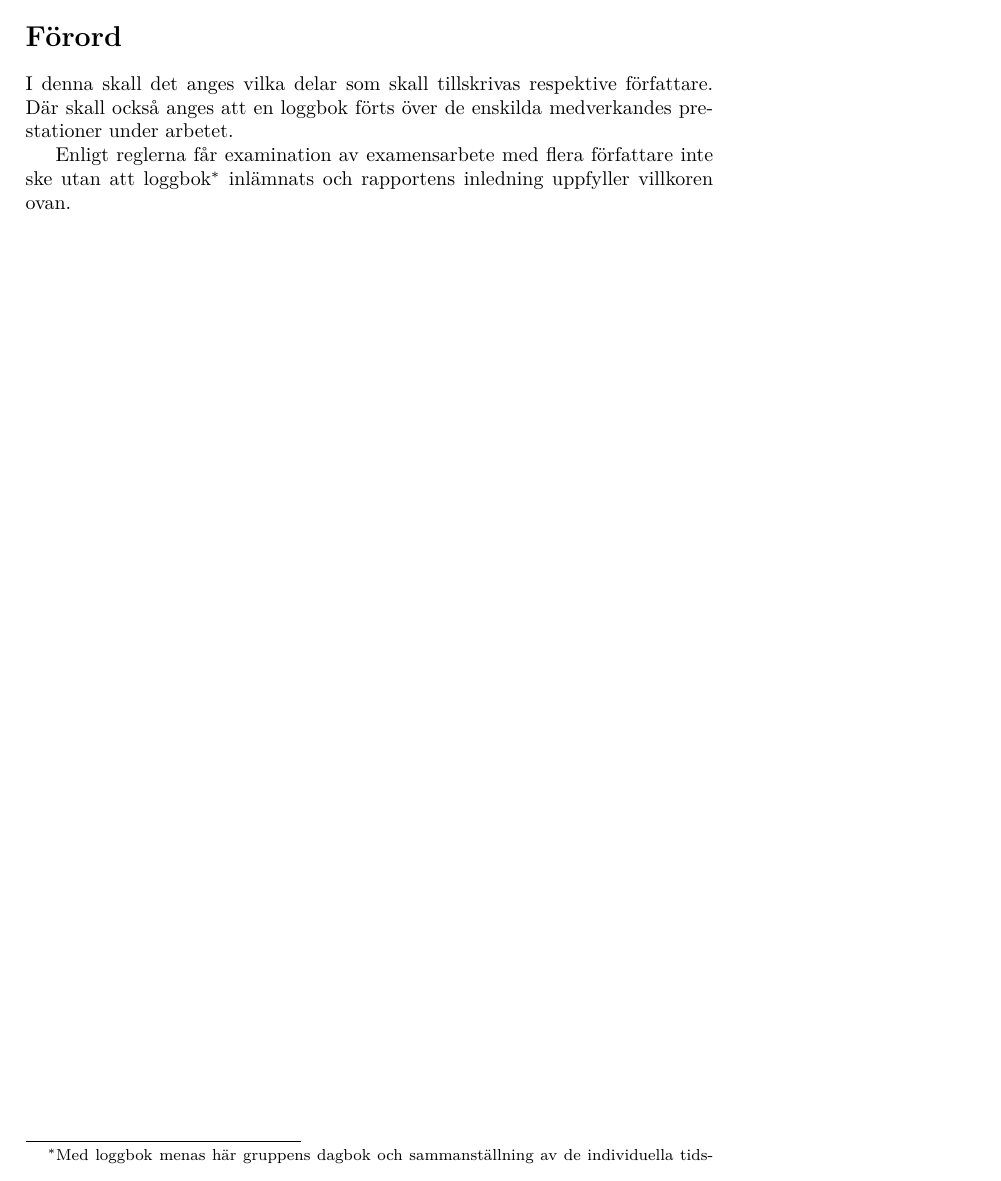
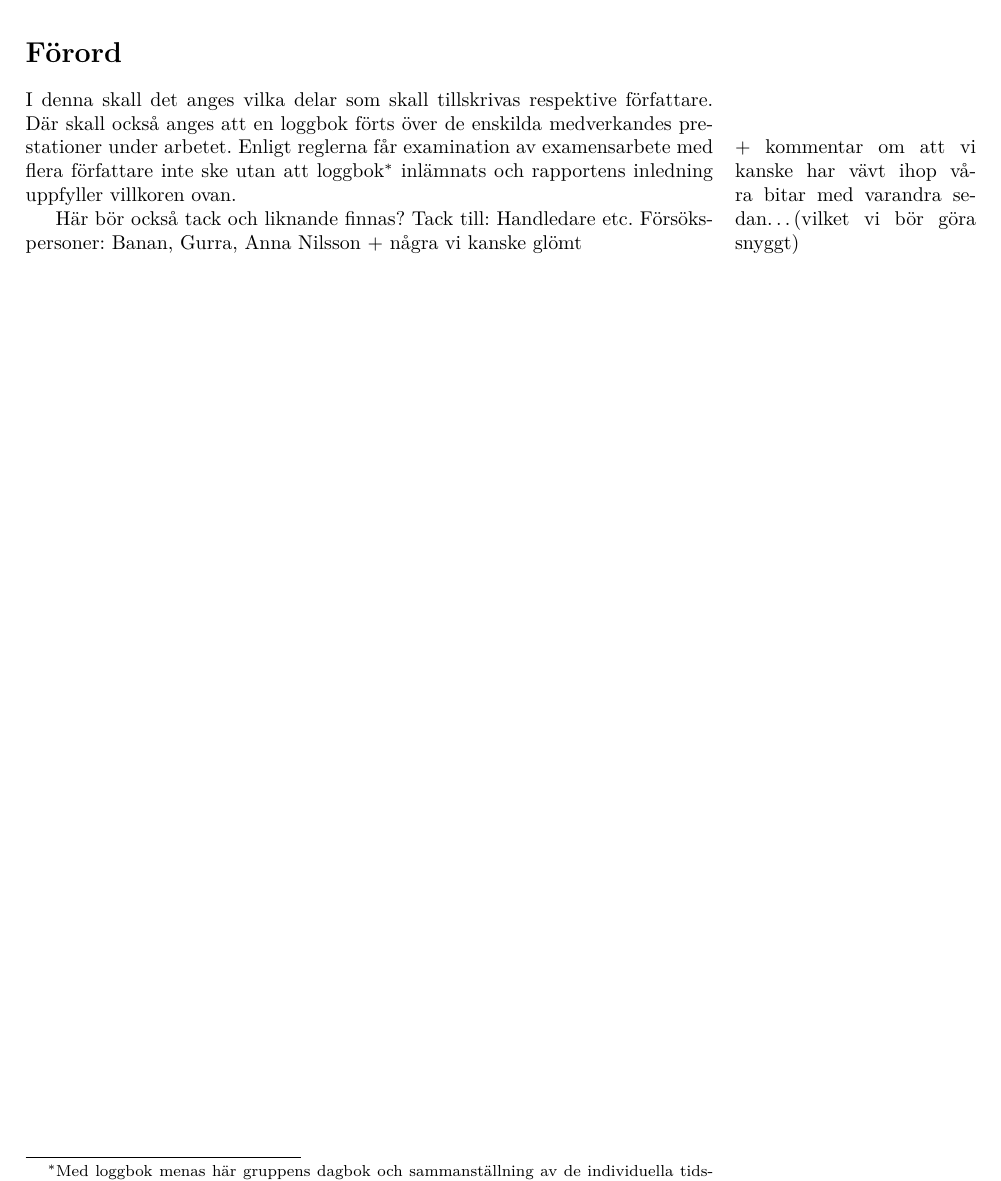
Before and after one commit to urdh/bsc-thesis, a LaTeX paper (rapport_MVEX01-11-05.tex, which reads kapitel/forord.tex): part of page 7 of 21, cut so that both start at the same text. Compiled offline with pdfLaTeX; a LaTeX package or settings file that is missing is left out.

Commit message:
tack och så

```diff
--- a/kapitel/forord.tex
+++ b/kapitel/forord.tex
@@ -3,10 +3,18 @@
 I denna skall det anges vilka delar som skall tillskrivas respektive
 författare. Där skall också anges att en loggbok förts över de
 enskilda medverkandes prestationer under arbetet.
-
+\marginpar{+ kommentar om att vi kanske har vävt ihop våra bitar med varandra
+sedan\ldots (vilket vi bör göra snyggt)}
 Enligt reglerna får examination av examensarbete med flera författare
 inte ske utan att loggbok\footnote{Med loggbok menas här gruppens
 dagbok och sammanställning av de individuella tidsloggarna} inlämnats
 och rapportens inledning uppfyller villkoren ovan.
+
+Här bör också tack och liknande finnas?
+Tack till:
+Handledare etc.
+Försökspersoner: Banan, Gurra, Anna Nilsson + några vi kanske glömt
+
+
 \end{document}
 %TODO: mer todo
```
